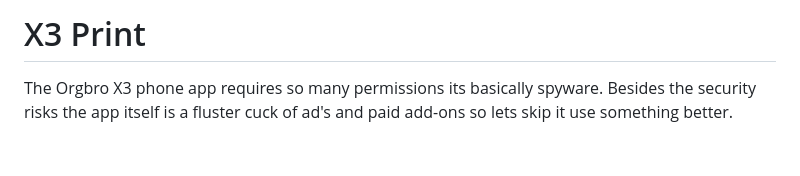
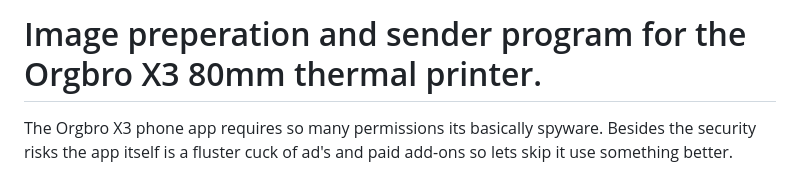
Before and after one commit to bootdsc/x3-print, a Markdown page: README.md, the part around the change. GitHub-like rendering; blank space fills up the shorter version.

Commit message:
Revise README title and initial description
Updated project title and description for clarity.

```diff
--- a/README.md
+++ b/README.md
@@ -1,4 +1,4 @@
-# X3 Print
+# Image preperation and sender program for the Orgbro X3 80mm thermal printer.
 
 The Orgbro X3 phone app requires so many permissions its basically spyware. Besides the security risks the app itself is a fluster cuck of ad's and paid add-ons so lets skip it use something better.
 
```
